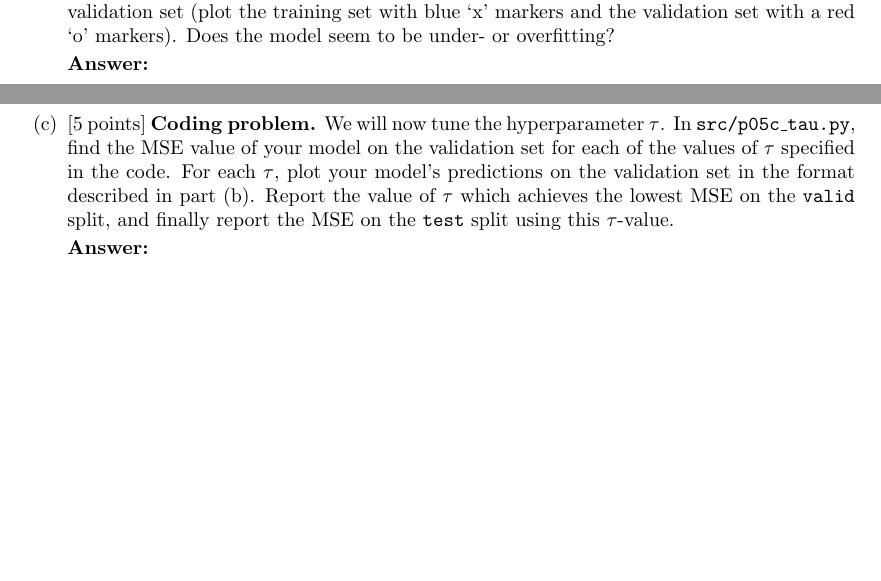
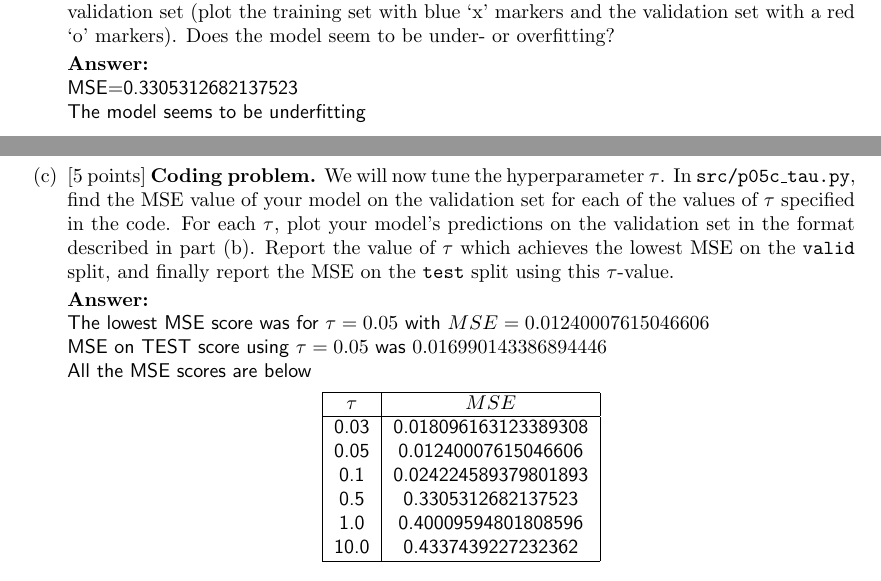
Before and after one commit to aartighatkesar/cs229, a LaTeX document (ps1/tex/ps1.tex, which reads ps1/tex/05-weighted/02-impl-sol.tex, ps1/tex/05-weighted/03-tau-sol.tex): two parts of pages 29 and 30 of 30, joined at a grey line, cut so that both start at the same text, the shorter picture padded with empty space. Compiled offline with pdfLaTeX.

Commit message:
problem 5

```diff
--- a/ps1/tex/05-weighted/02-impl-sol.tex
+++ b/ps1/tex/05-weighted/02-impl-sol.tex
@@ -1,2 +1,4 @@
-\begin{answer}
+\begin{answer}\\
+MSE=0.3305312682137523\\
+The model seems to be underfitting\\
 \end{answer}
--- a/ps1/tex/05-weighted/03-tau-sol.tex
+++ b/ps1/tex/05-weighted/03-tau-sol.tex
@@ -1,2 +1,18 @@
-\begin{answer}
+\begin{answer}\\
+The lowest MSE score was for $\tau=0.05$ with $MSE=0.01240007615046606$\\
+MSE on TEST score using $\tau=0.05$ was $0.016990143386894446$\\
+All the MSE scores are below
+\begin{center}
+\begin{tabular}{ |c|c| }
+ \hline
+ $\tau$ & $MSE$ \\
+ \hline
+ 0.03 & 0.018096163123389308 \\
+ 0.05 & 0.01240007615046606 \\
+ 0.1 & 0.024224589379801893 \\
+ 0.5 & 0.3305312682137523 \\
+ 1.0 & 0.40009594801808596 \\
+ 10.0 & 0.4337439227232362 \\ \hline
+\end{tabular}
+\end{center}
 \end{answer}
```
